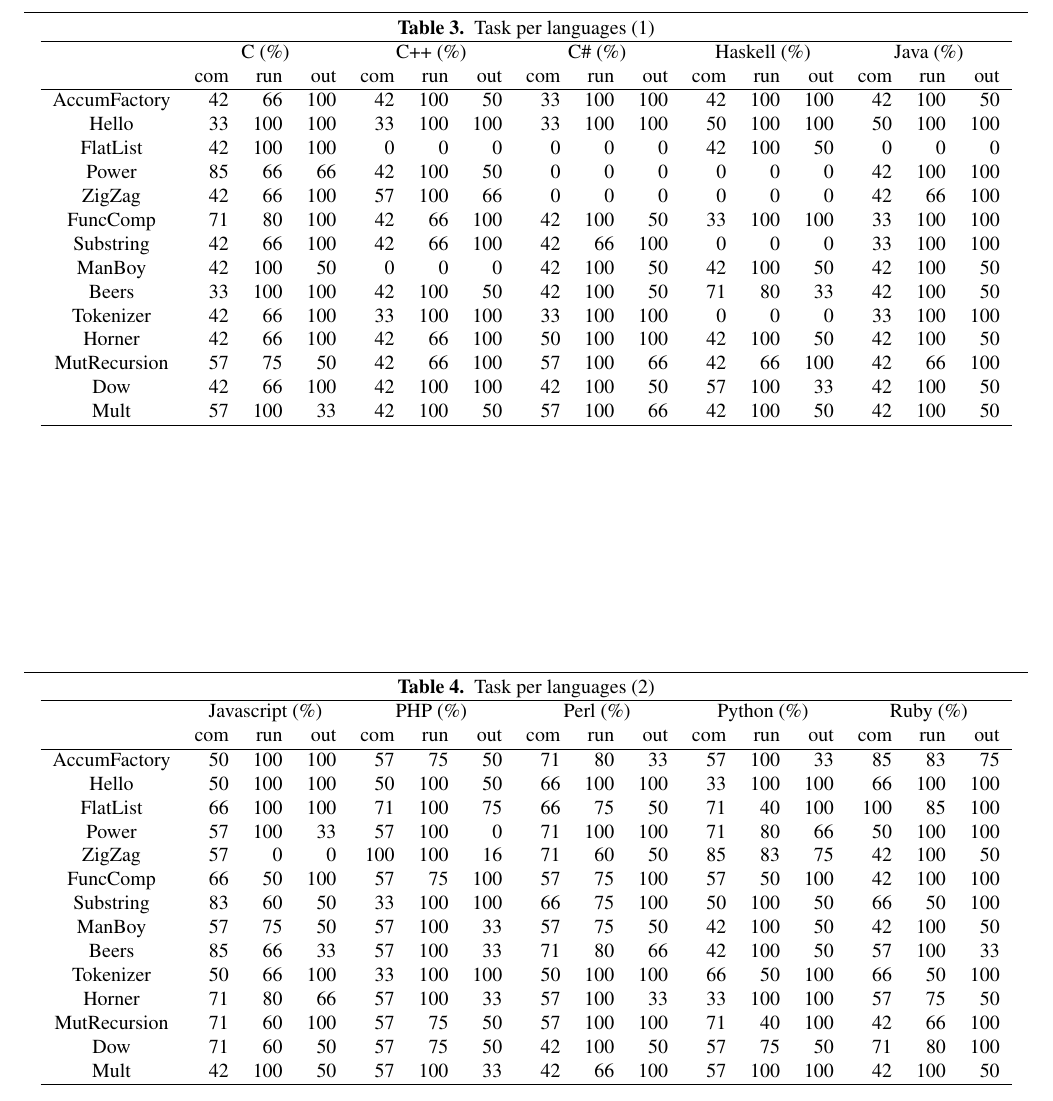
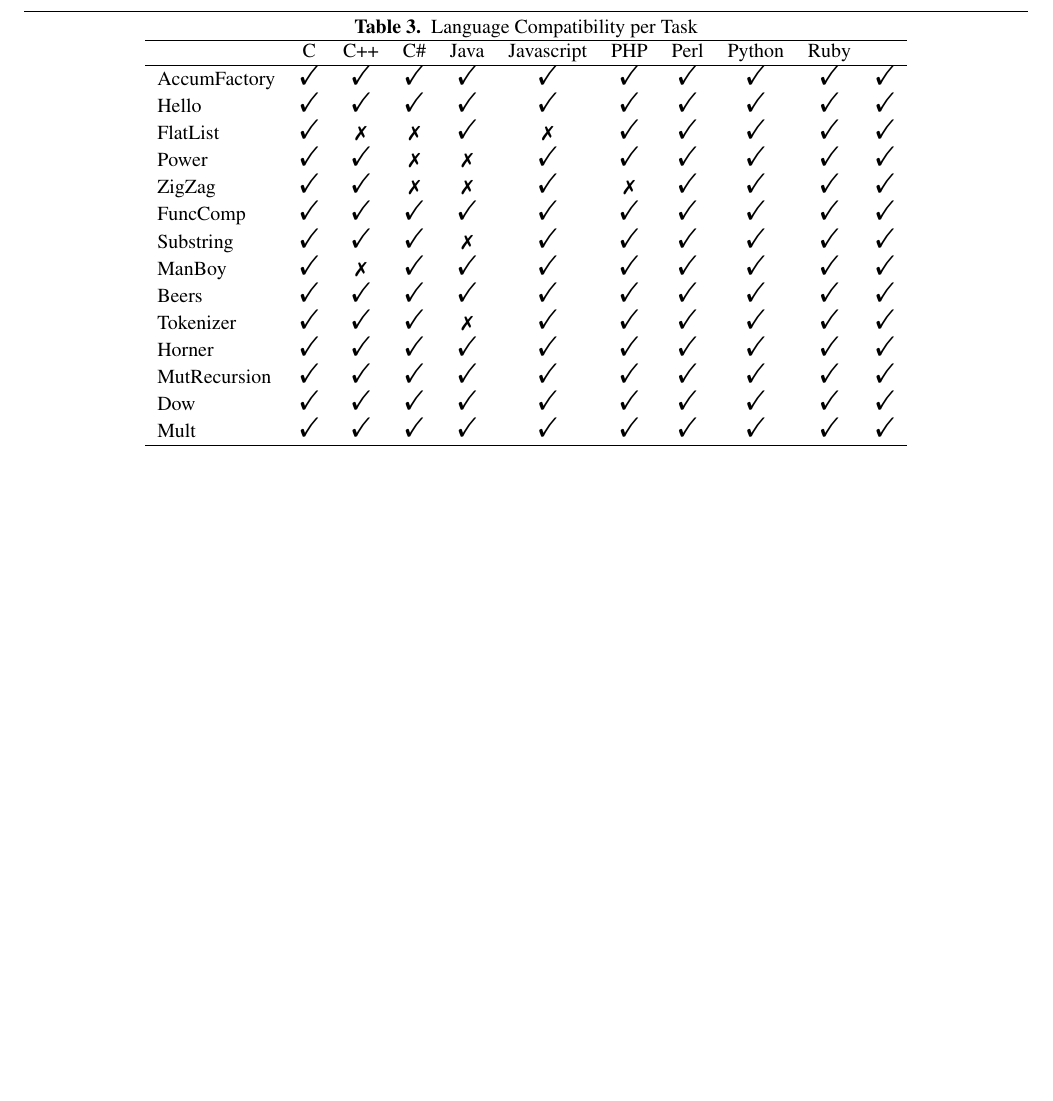
Before and after one commit to bkarak/fuzzer-fat-fingers, a LaTeX paper (pub/fuzzer.tex): part of page 3 of 3, cut so that both start at the same text, the shorter picture padded with empty space. Compiled offline with pdfLaTeX; a missing font is replaced by an installed copy or a similar font.

Commit message:
added overall language

```diff
--- a/pub/fuzzer.tex
+++ b/pub/fuzzer.tex
@@ -8,6 +8,8 @@
 % authoryear    To obtain author/year citation style instead of numeric.
 
 \usepackage{amsmath}
+\usepackage{bbding}
+\usepackage{pifont}
 \usepackage{url}
 
 \begin{document}
@@ -140,63 +141,35 @@ We measure:
 \section{Results} % {{{1
 
 \begin{table*}
+% ['c', 'cpp', 'cs', 'hs', 'java', 'js', 'php', 'pl', 'py', 'rb']
 \begin{center}
-% ['c', 'cpp', 'cs', 'hs', 'java']
-\caption{Task per languages (1)}
-\label{tbl:lang-per-task-one}
-\begin{tabular}{ c r r r r r r r r r r r r r r r }
+\caption{Language Compatibility per Task}
+\label{tbl:lang-}
+\begin{tabular}{l c c c c c c c c c c}
+ \hline
+ & C & C++ & C\# & Java & Javascript & PHP & Perl & Python & Ruby\\
 \hline
- & \multicolumn{3}{c}{C (\%)} & \multicolumn{3}{c}{C++ (\%)} & \multicolumn{3}{c}{C\# (\%)} & \multicolumn{3}{c}{Haskell (\%)} & \multicolumn{3}{c}{Java (\%)}\\
- & com & run & out & com & run & out & com & run & out & com & run & out & com & run & out \\
-\hline
-AccumFactory &  42 & 66 & 100 & 42 & 100 & 50 & 33 & 100 & 100 & 42 & 100 & 100 & 42 & 100 & 50 \\
-Hello &  33 & 100 & 100 & 33 & 100 & 100 & 33 & 100 & 100 & 50 & 100 & 100 & 50 & 100 & 100 \\
-FlatList &  42 & 100 & 100 & 0 & 0 & 0 & 0 & 0 & 0 & 42 & 100 & 50 & 0 & 0 & 0 \\
-Power &  85 & 66 & 66 & 42 & 100 & 50 & 0 & 0 & 0 & 0 & 0 & 0 & 42 & 100 & 100 \\
-ZigZag &  42 & 66 & 100 & 57 & 100 & 66 & 0 & 0 & 0 & 0 & 0 & 0 & 42 & 66 & 100 \\
-FuncComp &  71 & 80 & 100 & 42 & 66 & 100 & 42 & 100 & 50 & 33 & 100 & 100 & 33 & 100 & 100 \\
-Substring &  42 & 66 & 100 & 42 & 66 & 100 & 42 & 66 & 100 & 0 & 0 & 0 & 33 & 100 & 100 \\
-ManBoy &  42 & 100 & 50 & 0 & 0 & 0 & 42 & 100 & 50 & 42 & 100 & 50 & 42 & 100 & 50 \\
-Beers &  33 & 100 & 100 & 42 & 100 & 50 & 42 & 100 & 50 & 71 & 80 & 33 & 42 & 100 & 50 \\
-Tokenizer &  42 & 66 & 100 & 33 & 100 & 100 & 33 & 100 & 100 & 0 & 0 & 0 & 33 & 100 & 100 \\
-Horner &  42 & 66 & 100 & 42 & 66 & 100 & 50 & 100 & 100 & 42 & 100 & 50 & 42 & 100 & 50 \\
-MutRecursion &  57 & 75 & 50 & 42 & 66 & 100 & 57 & 100 & 66 & 42 & 66 & 100 & 42 & 66 & 100 \\
-Dow &  42 & 66 & 100 & 42 & 100 & 100 & 42 & 100 & 50 & 57 & 100 & 33 & 42 & 100 & 50 \\
-Mult &  57 & 100 & 33 & 42 & 100 & 50 & 57 & 100 & 66 & 42 & 100 & 50 & 42 & 100 & 50 \\
+AccumFactory & \Checkmark & \Checkmark & \Checkmark & \Checkmark & \Checkmark & \Checkmark & \Checkmark & \Checkmark & \Checkmark & \Checkmark \\
+Hello & \Checkmark & \Checkmark & \Checkmark & \Checkmark & \Checkmark & \Checkmark & \Checkmark & \Checkmark & \Checkmark & \Checkmark \\
+FlatList & \Checkmark & \ding{55} & \ding{55} & \Checkmark & \ding{55} & \Checkmark & \Checkmark & \Checkmark & \Checkmark & \Checkmark \\
+Power & \Checkmark & \Checkmark & \ding{55} & \ding{55} & \Checkmark & \Checkmark & \Checkmark & \Checkmark & \Checkmark & \Checkmark \\
+ZigZag & \Checkmark & \Checkmark & \ding{55} & \ding{55} & \Checkmark & \ding{55} & \Checkmark & \Checkmark & \Checkmark & \Checkmark \\
+FuncComp & \Checkmark & \Checkmark & \Checkmark & \Checkmark & \Checkmark & \Checkmark & \Checkmark & \Checkmark & \Checkmark & \Checkmark \\
+Substring & \Checkmark & \Checkmark & \Checkmark & \ding{55} & \Checkmark & \Checkmark & \Checkmark & \Checkmark & \Checkmark & \Checkmark \\
+ManBoy & \Checkmark & \ding{55} & \Checkmark & \Checkmark & \Checkmark & \Checkmark & \Checkmark & \Checkmark & \Checkmark & \Checkmark \\
+Beers & \Checkmark & \Checkmark & \Checkmark & \Checkmark & \Checkmark & \Checkmark & \Checkmark & \Checkmark & \Checkmark & \Checkmark \\
+Tokenizer & \Checkmark & \Checkmark & \Checkmark & \ding{55} & \Checkmark & \Checkmark & \Checkmark & \Checkmark & \Checkmark & \Checkmark \\
+Horner & \Checkmark & \Checkmark & \Checkmark & \Checkmark & \Checkmark & \Checkmark & \Checkmark & \Checkmark & \Checkmark & \Checkmark \\
+MutRecursion & \Checkmark & \Checkmark & \Checkmark & \Checkmark & \Checkmark & \Checkmark & \Checkmark & \Checkmark & \Checkmark & \Checkmark \\
+Dow & \Checkmark & \Checkmark & \Checkmark & \Checkmark & \Checkmark & \Checkmark & \Checkmark & \Checkmark & \Checkmark & \Checkmark \\
+Mult & \Checkmark & \Checkmark & \Checkmark & \Checkmark & \Checkmark & \Checkmark & \Checkmark & \Checkmark & \Checkmark & \Checkmark \\
 \hline
 \end{tabular}
 \end{center}
 \end{table*}
 
-\begin{table*}
-\begin{center}
-% ['js', 'php', 'pl', 'py', 'rb']
-\caption{Task per languages (2)}
-\label{tbl:lang-per-task-two}
-\begin{tabular}{ c r r r r r r r r r r r r r r r }
-\hline
- & \multicolumn{3}{c}{Javascript (\%)} & \multicolumn{3}{c}{PHP (\%)} & \multicolumn{3}{c}{Perl (\%)} & \multicolumn{3}{c}{Python (\%)} & \multicolumn{3}{c}{Ruby (\%)}\\
- & com & run & out & com & run & out & com & run & out & com & run & out & com & run & out \\
-\hline
-AccumFactory &  50 & 100 & 100 & 57 & 75 & 50 & 71 & 80 & 33 & 57 & 100 & 33 & 85 & 83 & 75 \\
-Hello &  50 & 100 & 100 & 50 & 100 & 50 & 66 & 100 & 100 & 33 & 100 & 100 & 66 & 100 & 100 \\
-FlatList &  66 & 100 & 100 & 71 & 100 & 75 & 66 & 75 & 50 & 71 & 40 & 100 & 100 & 85 & 100 \\
-Power &  57 & 100 & 33 & 57 & 100 & 0 & 71 & 100 & 100 & 71 & 80 & 66 & 50 & 100 & 100 \\
-ZigZag &  57 & 0 & 0 & 100 & 100 & 16 & 71 & 60 & 50 & 85 & 83 & 75 & 42 & 100 & 50 \\
-FuncComp &  66 & 50 & 100 & 57 & 75 & 100 & 57 & 75 & 100 & 57 & 50 & 100 & 42 & 100 & 100 \\
-Substring &  83 & 60 & 50 & 33 & 100 & 100 & 66 & 75 & 100 & 50 & 100 & 50 & 66 & 50 & 100 \\
-ManBoy &  57 & 75 & 50 & 57 & 100 & 33 & 57 & 75 & 50 & 42 & 100 & 50 & 42 & 100 & 50 \\
-Beers &  85 & 66 & 33 & 57 & 100 & 33 & 71 & 80 & 66 & 42 & 100 & 50 & 57 & 100 & 33 \\
-Tokenizer &  50 & 66 & 100 & 33 & 100 & 100 & 50 & 100 & 100 & 66 & 50 & 100 & 66 & 50 & 100 \\
-Horner &  71 & 80 & 66 & 57 & 100 & 33 & 57 & 100 & 33 & 33 & 100 & 100 & 57 & 75 & 50 \\
-MutRecursion &  71 & 60 & 100 & 57 & 75 & 50 & 57 & 100 & 100 & 71 & 40 & 100 & 42 & 66 & 100 \\
-Dow &  71 & 60 & 50 & 57 & 75 & 50 & 42 & 100 & 50 & 57 & 75 & 50 & 71 & 80 & 100 \\
-Mult &  42 & 100 & 50 & 57 & 100 & 33 & 42 & 66 & 100 & 57 & 100 & 100 & 42 & 100 & 50 \\
-\hline
-\end{tabular}
-\end{center}
-\end{table*}
-
+% Aggregated Tasks
+% languages per tasks (original)
 
 \section{Discussion} % {{{1
 
```
Also changed, not shown: pub/fuzzer.tex (28 more changed lines), 1 other file.
